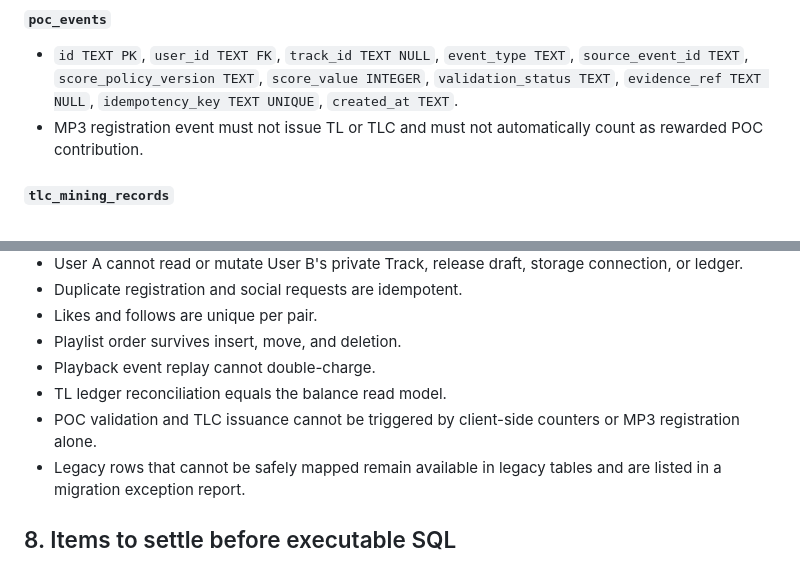
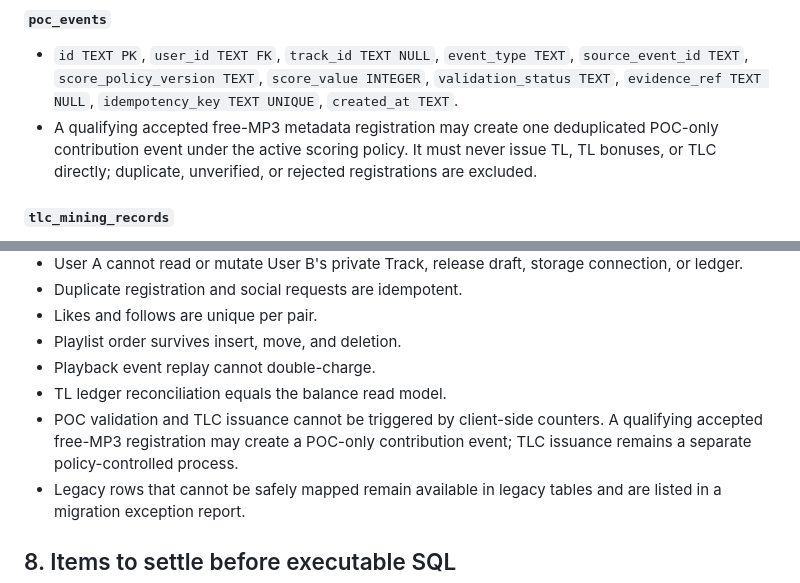
Before and after one commit to Taolee-crypto/timelink-backend, a Markdown page: docs/v3/DATA-MODEL.md, 2 parts joined by grey strips. Drawn GitHub-style.

Commit message:
docs(v3): clarify POC-only MP3 contribution events

```diff
--- a/docs/v3/DATA-MODEL.md
+++ b/docs/v3/DATA-MODEL.md
@@ -217,7 +217,7 @@ Do not use SharePlace entry ID as the Track ID. Discovery placement can change w
 
 #### `poc_events`
 - `id TEXT PK`, `user_id TEXT FK`, `track_id TEXT NULL`, `event_type TEXT`, `source_event_id TEXT`, `score_policy_version TEXT`, `score_value INTEGER`, `validation_status TEXT`, `evidence_ref TEXT NULL`, `idempotency_key TEXT UNIQUE`, `created_at TEXT`.
-- MP3 registration event must not issue TL or TLC and must not automatically count as rewarded POC contribution.
+- A qualifying accepted free-MP3 metadata registration may create one deduplicated POC-only contribution event under the active scoring policy. It must never issue TL, TL bonuses, or TLC directly; duplicate, unverified, or rejected registrations are excluded.
 
 #### `tlc_mining_records`
 - `id TEXT PK`, `user_id TEXT FK`, `poc_batch_id TEXT`, `amount_atomic TEXT`, `chain_id TEXT`, `wallet_address TEXT`, `transaction_hash TEXT NULL`, `status TEXT`, `policy_version TEXT`, `created_at TEXT`, `confirmed_at TEXT NULL`.
@@ -278,7 +278,7 @@ A route must not directly mutate another service's tables outside an explicitly
 - Playlist order survives insert, move, and deletion.
 - Playback event replay cannot double-charge.
 - TL ledger reconciliation equals the balance read model.
-- POC validation and TLC issuance cannot be triggered by client-side counters or MP3 registration alone.
+- POC validation and TLC issuance cannot be triggered by client-side counters. A qualifying accepted free-MP3 registration may create a POC-only contribution event; TLC issuance remains a separate policy-controlled process.
 - Legacy rows that cannot be safely mapped remain available in legacy tables and are listed in a migration exception report.
 
 ## 8. Items to settle before executable SQL
```
